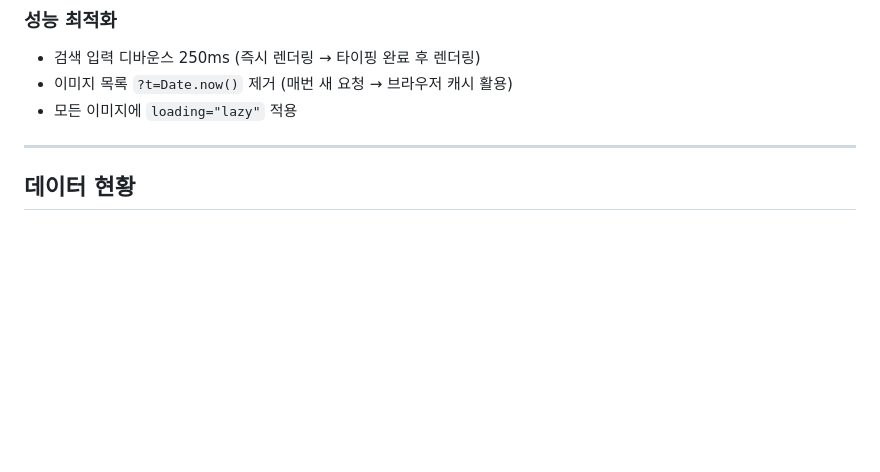
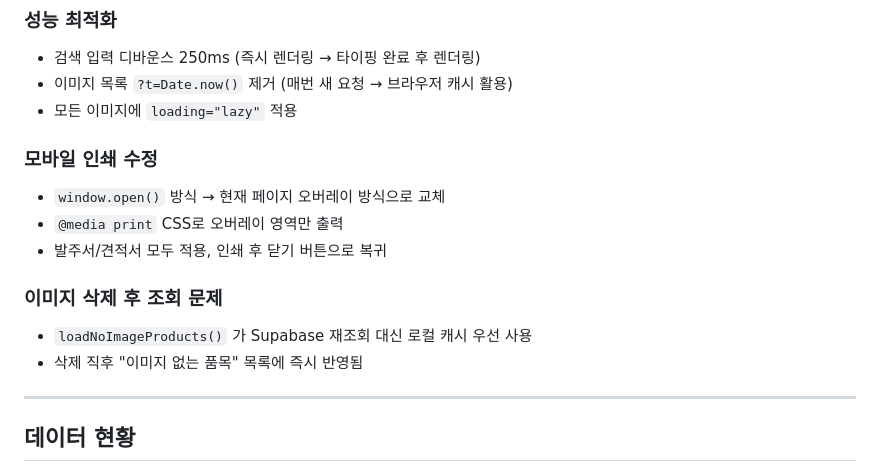
Before and after one commit to yeocheon2024-droid/introduce-products, a Markdown page: STATUS.md, the part around the change. Drawn GitHub-style; blank space fills up the shorter version.

Commit message:
STATUS.md 최종 업데이트 (2026-03-23)

```diff
--- a/STATUS.md
+++ b/STATUS.md
@@ -63,6 +63,15 @@
 - 이미지 목록 `?t=Date.now()` 제거 (매번 새 요청 → 브라우저 캐시 활용)
 - 모든 이미지에 `loading="lazy"` 적용
 
+### 모바일 인쇄 수정
+- `window.open()` 방식 → 현재 페이지 오버레이 방식으로 교체
+- `@media print` CSS로 오버레이 영역만 출력
+- 발주서/견적서 모두 적용, 인쇄 후 닫기 버튼으로 복귀
+
+### 이미지 삭제 후 조회 문제
+- `loadNoImageProducts()` 가 Supabase 재조회 대신 로컬 캐시 우선 사용
+- 삭제 직후 "이미지 없는 품목" 목록에 즉시 반영됨
+
 ---
 
 ## 데이터 현황
```
